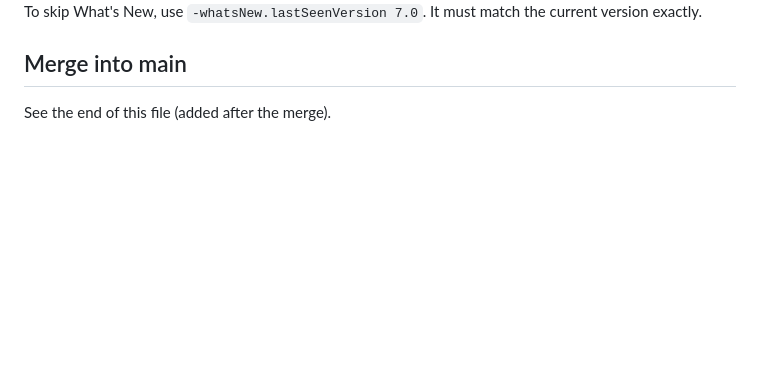
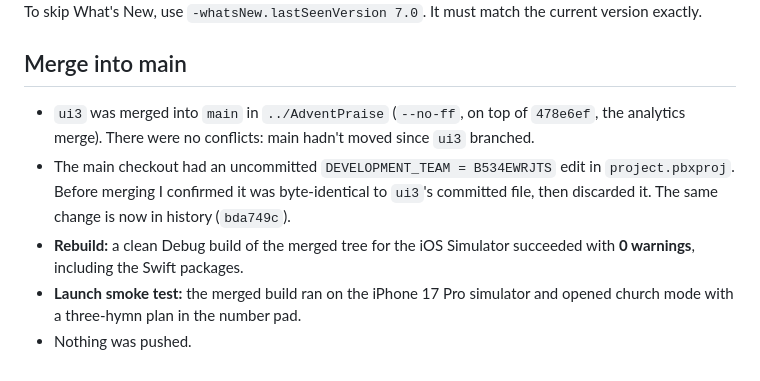
Before and after one commit to malcolmkmd/AdventPraise, a Markdown page: UI3_STATUS.md, the part around the change. GitHub-like rendering; blank space fills up the shorter version.

Commit message:
UI3_STATUS: merge notes
Co-Authored-By: Claude Opus 5.5 <noreply@anthropic.com>

```diff
--- a/UI3_STATUS.md
+++ b/UI3_STATUS.md
@@ -84,4 +84,8 @@ To skip What's New, use `-whatsNew.lastSeenVersion 7.0`. It must match the curre
 
 ## Merge into main
 
-See the end of this file (added after the merge).
+- `ui3` was merged into `main` in `../AdventPraise` (`--no-ff`, on top of `478e6ef`, the analytics merge). There were no conflicts: main hadn't moved since `ui3` branched.
+- The main checkout had an uncommitted `DEVELOPMENT_TEAM = B534EWRJTS` edit in `project.pbxproj`. Before merging I confirmed it was byte-identical to `ui3`'s committed file, then discarded it. The same change is now in history (`bda749c`).
+- **Rebuild:** a clean Debug build of the merged tree for the iOS Simulator succeeded with **0 warnings**, including the Swift packages.
+- **Launch smoke test:** the merged build ran on the iPhone 17 Pro simulator and opened church mode with a three-hymn plan in the number pad.
+- Nothing was pushed.
```
